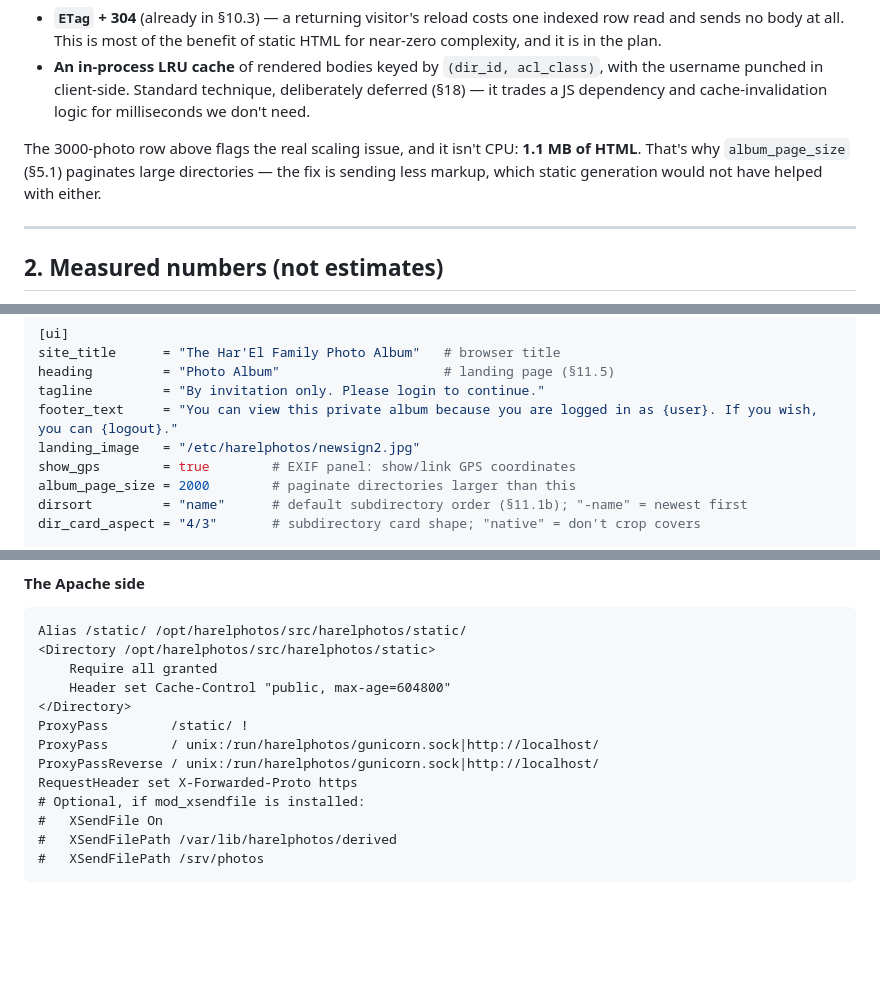
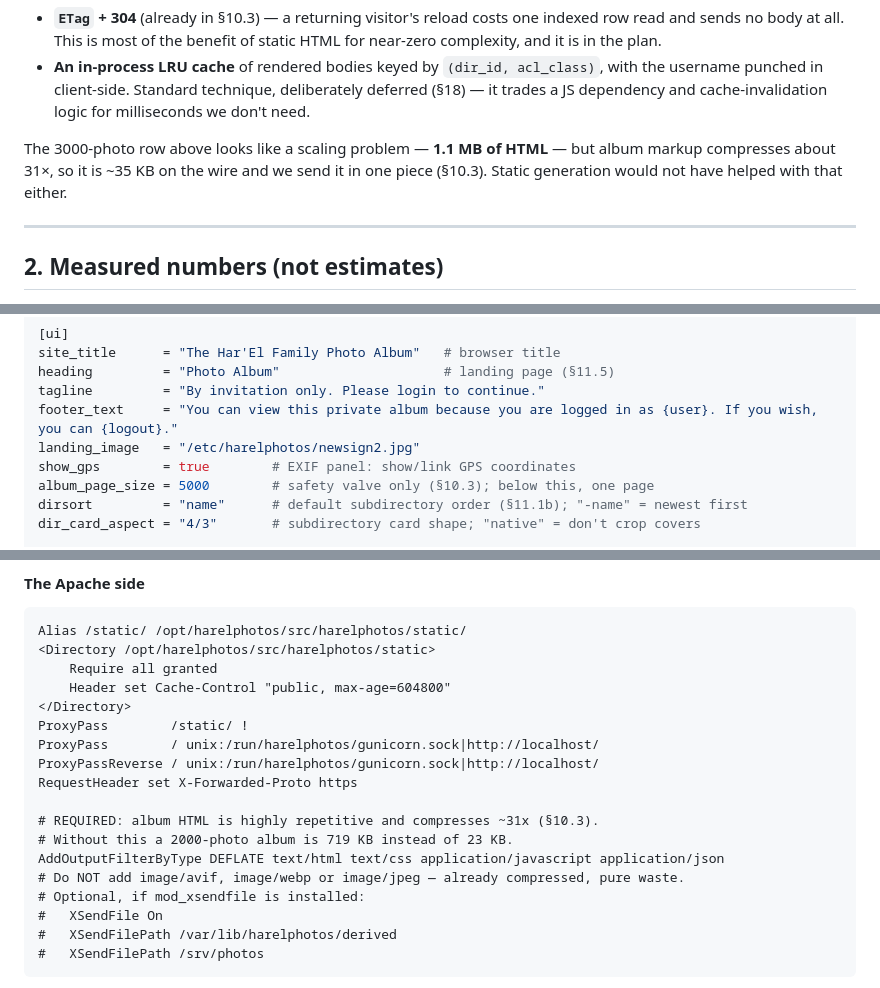
Before and after one commit to nyh/harelphotos, a Markdown page: DESIGN.md, 3 parts joined by grey strips. GitHub-like rendering; blank space fills up the shorter version.

```diff
--- a/DESIGN.md
+++ b/DESIGN.md
@@ -96,10 +96,9 @@ files:
   deferred (§18) — it trades a JS dependency and cache-invalidation logic for
   milliseconds we don't need.
 
-The 3000-photo row above flags the real scaling issue, and it isn't CPU: **1.1 MB
-of HTML**. That's why `album_page_size` (§5.1) paginates large directories —
-the fix is sending less markup, which static generation would not have helped
-with either.
+The 3000-photo row above looks like a scaling problem — **1.1 MB of HTML** — but
+album markup compresses about 31×, so it is ~35 KB on the wire and we send it in
+one piece (§10.3). Static generation would not have helped with that either.
 
 ---
 
@@ -324,7 +323,7 @@ tagline         = "By invitation only. Please login to continue."
 footer_text     = "You can view this private album because you are logged in as {user}. If you wish, you can {logout}."
 landing_image   = "/etc/harelphotos/newsign2.jpg"
 show_gps        = true        # EXIF panel: show/link GPS coordinates
-album_page_size = 2000        # paginate directories larger than this
+album_page_size = 5000        # safety valve only (§10.3); below this, one page
 dirsort         = "name"      # default subdirectory order (§11.1b); "-name" = newest first
 dir_card_aspect = "4/3"       # subdirectory card shape; "native" = don't crop covers
 
@@ -1687,6 +1744,11 @@ ProxyPass        /static/ !
 ProxyPass        / unix:/run/harelphotos/gunicorn.sock|http://localhost/
 ProxyPassReverse / unix:/run/harelphotos/gunicorn.sock|http://localhost/
 RequestHeader set X-Forwarded-Proto https
+
+# REQUIRED: album HTML is highly repetitive and compresses ~31x (§10.3).
+# Without this a 2000-photo album is 719 KB instead of 23 KB.
+AddOutputFilterByType DEFLATE text/html text/css application/javascript application/json
+# Do NOT add image/avif, image/webp or image/jpeg — already compressed, pure waste.
 # Optional, if mod_xsendfile is installed:
 #   XSendFile On
 #   XSendFilePath /var/lib/harelphotos/derived
```
Also changed, not shown: other parts of DESIGN.md (+64 -6 lines).
